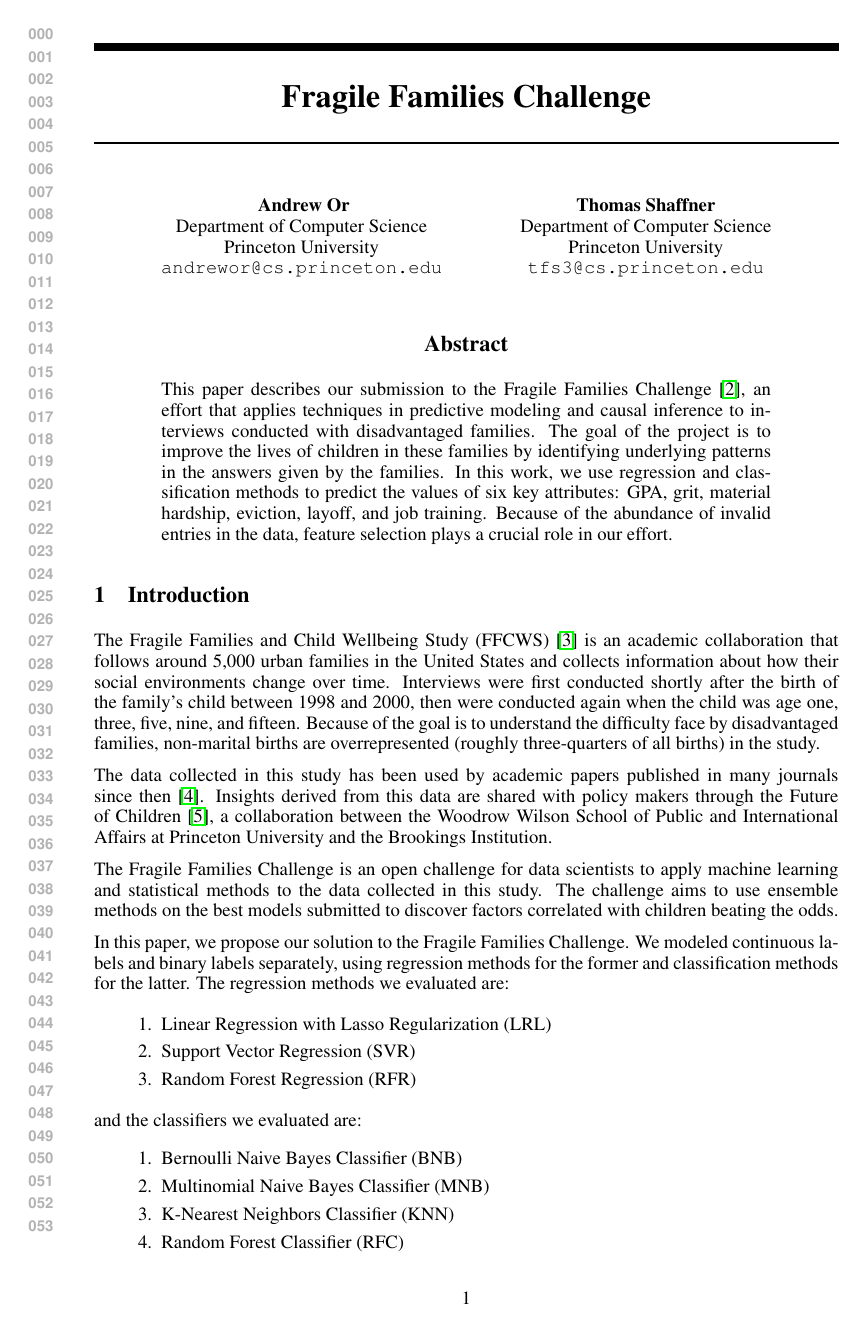
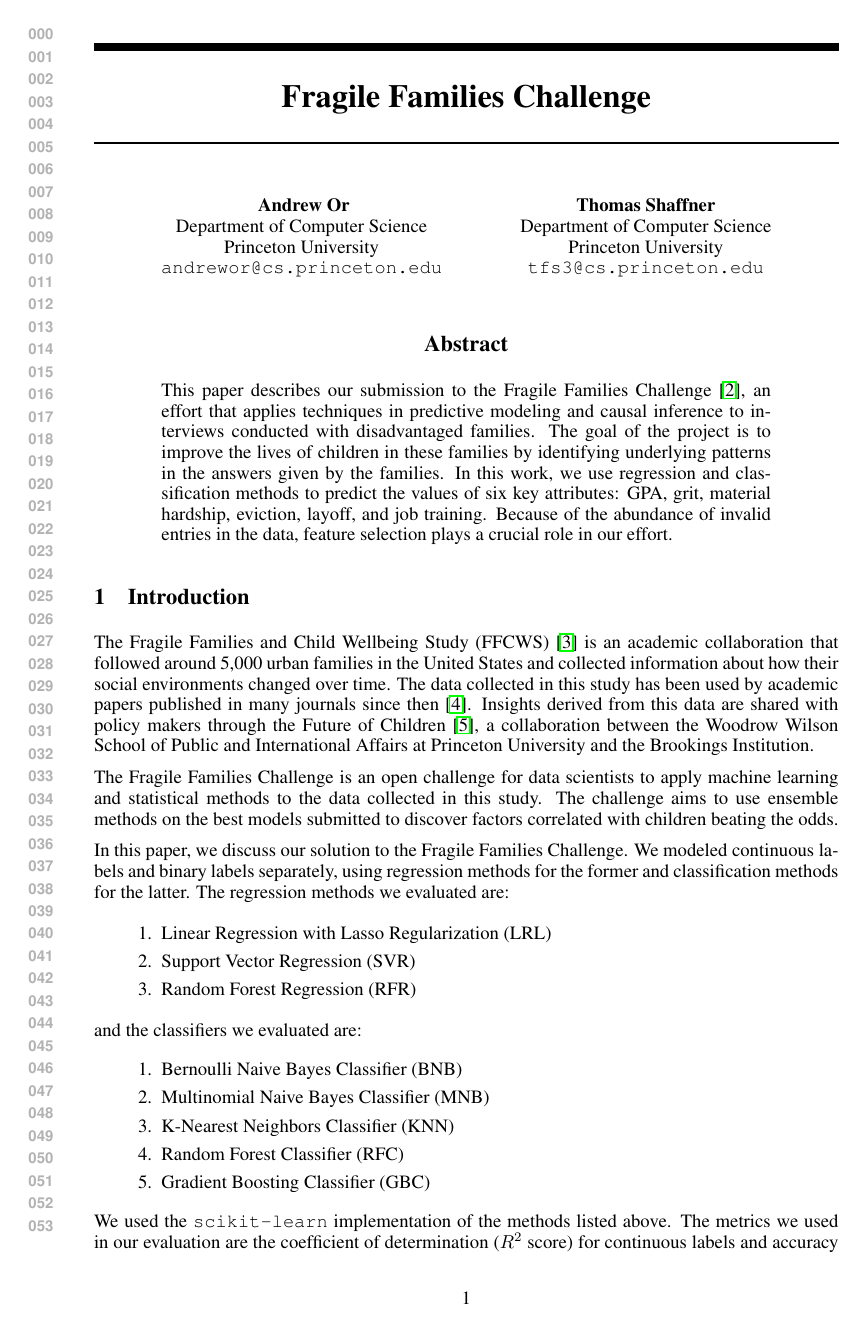
Before and after one commit to andrewor14/ffc, a LaTeX problem sheet (paper/cos424_homework_example.tex): page 1 of 6. Compiled offline with pdfLaTeX.

Commit message:
Edit intro

```diff
--- a/paper/cos424_homework_example.tex
+++ b/paper/cos424_homework_example.tex
@@ -39,13 +39,11 @@ This paper describes our submission to the Fragile Families Challenge \cite{ffc}
 \section{Introduction}
 \label{sec:intro}
 
-The Fragile Families and Child Wellbeing Study (FFCWS) \cite{ffcws} is an academic collaboration that follows around 5,000 urban families in the United States and collects information about how their social environments change over time. Interviews were first conducted shortly after the birth of the family's child between 1998 and 2000, then were conducted again when the child was age one, three, five, nine, and fifteen. Because of the goal is to understand the difficulty face by disadvantaged families, non-marital births are overrepresented (roughly three-quarters of all births) in the study.
-
-The data collected in this study has been used by academic papers published in many journals since then \cite{ffc_publications}. Insights derived from this data are shared with policy makers through the Future of Children \cite{foc}, a collaboration between the Woodrow Wilson School of Public and International Affairs at Princeton University and the Brookings Institution.
+The Fragile Families and Child Wellbeing Study (FFCWS) \cite{ffcws} is an academic collaboration that followed around 5,000 urban families in the United States and collected information about how their social environments changed over time. The data collected in this study has been used by academic papers published in many journals since then \cite{ffc_publications}. Insights derived from this data are shared with policy makers through the Future of Children \cite{foc}, a collaboration between the Woodrow Wilson School of Public and International Affairs at Princeton University and the Brookings Institution.
 
 The Fragile Families Challenge is an open challenge for data scientists to apply machine learning and statistical methods to the data collected in this study. The challenge aims to use ensemble methods on the best models submitted to discover factors correlated with children beating the odds.
 
-In this paper, we propose our solution to the Fragile Families Challenge. We modeled continuous labels and binary labels separately, using regression methods for the former and classification methods for the latter. The regression methods we evaluated are:
+In this paper, we discuss our solution to the Fragile Families Challenge. We modeled continuous labels and binary labels separately, using regression methods for the former and classification methods for the latter. The regression methods we evaluated are:
 
 \begin{enumerate}
 \item Linear Regression with Lasso Regularization (LRL)
```
Also changed, not shown: paper/cos424_homework_example.tex (2 more changed lines).
